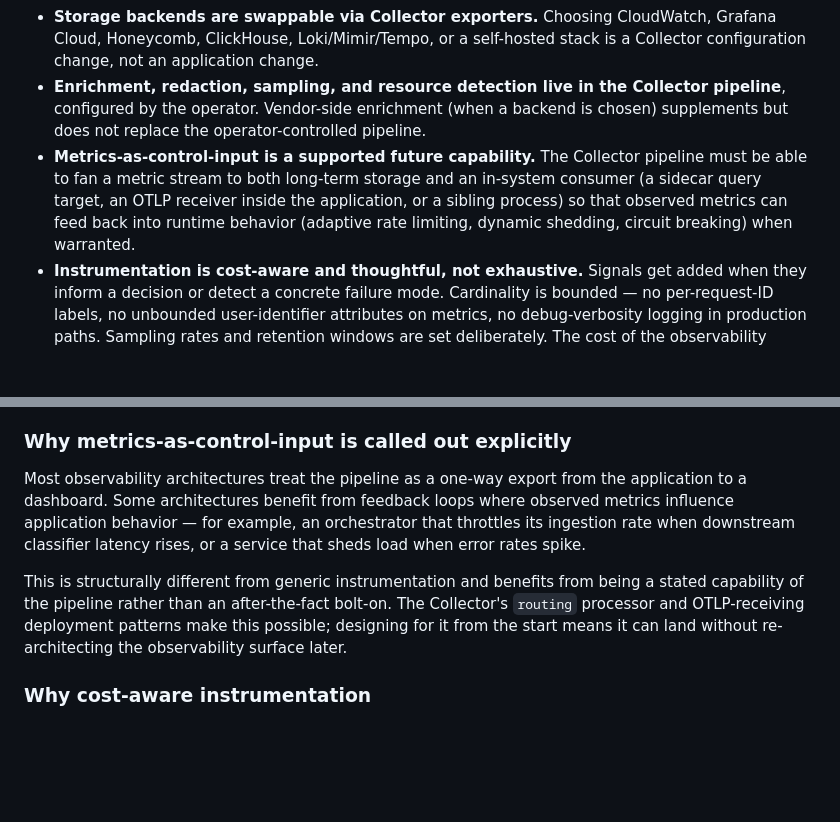
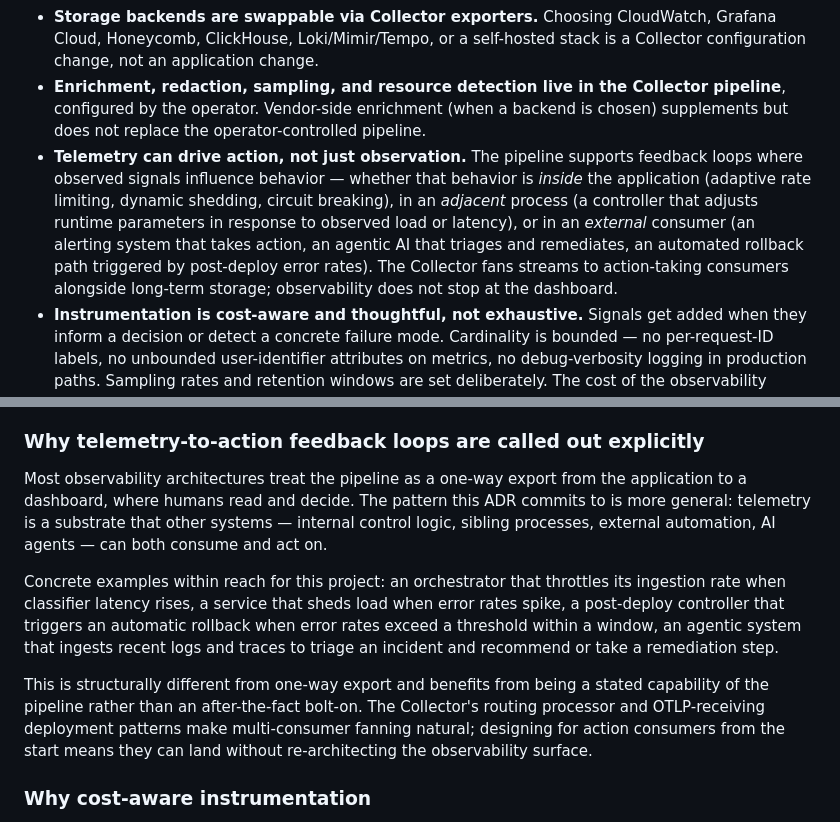
Before and after one commit to PinchasLev/filings-watcher, a Markdown page: docs/decisions/0018-observability-otel-native-operator-controlled.md, 2 parts joined by grey strips. GitHub-like rendering; blank space fills up the shorter version.

Commit message:
docs(decisions): broaden ADR 0018 feedback-loop scope beyond in-app control
Rename and broaden the "metrics-as-control-input" commitment to
"telemetry can drive action." The earlier framing scoped feedback loops
to in-application adaptive behavior (rate limiting, shedding, circuit
breaking); the broader commitment covers external action consumers too
— alerting systems, automated rollback controllers, agentic AI that
triages and remediates.

Match the Rationale subsection to the broader scope. Observability is
substrate for action, not just dashboarding.

Co-Authored-By: Claude Opus 4.7 <noreply@anthropic.com>

```diff
--- a/docs/decisions/0018-observability-otel-native-operator-controlled.md
+++ b/docs/decisions/0018-observability-otel-native-operator-controlled.md
@@ -21,7 +21,7 @@ Concretely:
 - **An OpenTelemetry Collector is the first hop.** All logs, metrics, and traces leave application processes via OTLP and pass through a Collector instance under operator control. The Collector is installed and configured as part of the substrate (not part of any vendor's installer script).
 - **Storage backends are swappable via Collector exporters.** Choosing CloudWatch, Grafana Cloud, Honeycomb, ClickHouse, Loki/Mimir/Tempo, or a self-hosted stack is a Collector configuration change, not an application change.
 - **Enrichment, redaction, sampling, and resource detection live in the Collector pipeline**, configured by the operator. Vendor-side enrichment (when a backend is chosen) supplements but does not replace the operator-controlled pipeline.
-- **Metrics-as-control-input is a supported future capability.** The Collector pipeline must be able to fan a metric stream to both long-term storage and an in-system consumer (a sidecar query target, an OTLP receiver inside the application, or a sibling process) so that observed metrics can feed back into runtime behavior (adaptive rate limiting, dynamic shedding, circuit breaking) when warranted.
+- **Telemetry can drive action, not just observation.** The pipeline supports feedback loops where observed signals influence behavior — whether that behavior is *inside* the application (adaptive rate limiting, dynamic shedding, circuit breaking), in an *adjacent* process (a controller that adjusts runtime parameters in response to observed load or latency), or in an *external* consumer (an alerting system that takes action, an agentic AI that triages and remediates, an automated rollback path triggered by post-deploy error rates). The Collector fans streams to action-taking consumers alongside long-term storage; observability does not stop at the dashboard.
 - **Instrumentation is cost-aware and thoughtful, not exhaustive.** Signals get added when they inform a decision or detect a concrete failure mode. Cardinality is bounded — no per-request-ID labels, no unbounded user-identifier attributes on metrics, no debug-verbosity logging in production paths. Sampling rates and retention windows are set deliberately. The cost of the observability pipeline itself is monitored as a first-class concern, the same way AWS spend is.
 - **Observability data remains accessible to derivative tools.** Logs, metrics, and traces are exposed in standard formats (OTLP, OpenMetrics, structured-JSON logs) through interfaces the operator controls — direct OTLP consumers, file exports, or backend query APIs that are not gated by a vendor's billing model. This preserves the ability to route telemetry into ML and AI analysis tools, custom anomaly detectors, archival pipelines, and agentic systems that reason about the running system's behavior.
 
@@ -45,11 +45,13 @@ The OpenTelemetry Collector — an Apache-licensed project under the CNCF — gi
 
 Storage backends differ on cost structure (per-host pricing, per-ingest pricing, retention tiers), query model (full-text search vs columnar metrics vs span-graph traces), retention defaults, alerting capabilities, and integration with adjacent tooling. The right choice at v0 traffic (likely free-tier Grafana Cloud or self-hosted, or CloudWatch's existing budget envelope) is not necessarily the right choice at production traffic. Decoupling the application from the backend lets the choice change without code churn.
 
-### Why metrics-as-control-input is called out explicitly
+### Why telemetry-to-action feedback loops are called out explicitly
 
-Most observability architectures treat the pipeline as a one-way export from the application to a dashboard. Some architectures benefit from feedback loops where observed metrics influence application behavior — for example, an orchestrator that throttles its ingestion rate when downstream classifier latency rises, or a service that sheds load when error rates spike.
+Most observability architectures treat the pipeline as a one-way export from the application to a dashboard, where humans read and decide. The pattern this ADR commits to is more general: telemetry is a substrate that other systems — internal control logic, sibling processes, external automation, AI agents — can both consume and act on.
 
-This is structurally different from generic instrumentation and benefits from being a stated capability of the pipeline rather than an after-the-fact bolt-on. The Collector's `routing` processor and OTLP-receiving deployment patterns make this possible; designing for it from the start means it can land without re-architecting the observability surface later.
+Concrete examples within reach for this project: an orchestrator that throttles its ingestion rate when classifier latency rises, a service that sheds load when error rates spike, a post-deploy controller that triggers an automatic rollback when error rates exceed a threshold within a window, an agentic system that ingests recent logs and traces to triage an incident and recommend or take a remediation step.
+
+This is structurally different from one-way export and benefits from being a stated capability of the pipeline rather than an after-the-fact bolt-on. The Collector's routing processor and OTLP-receiving deployment patterns make multi-consumer fanning natural; designing for action consumers from the start means they can land without re-architecting the observability surface.
 
 ### Why cost-aware instrumentation
 
```
